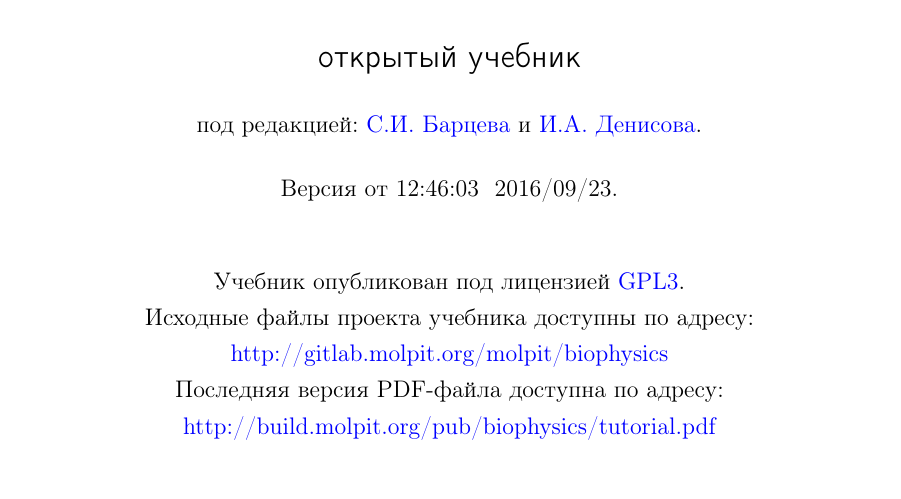
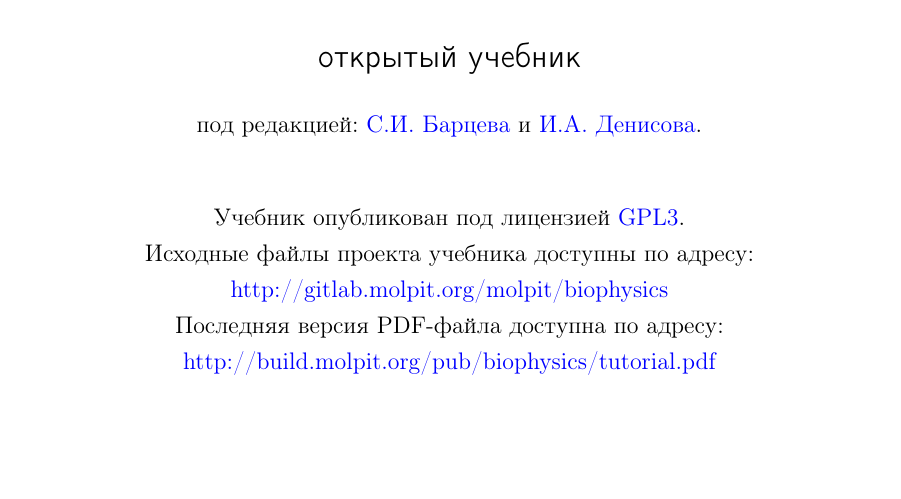
Before and after one commit to iadenisov/biophysics, a LaTeX book (tutorial.tex): part of page 1 of 186, cut so that both start at the same text, the shorter picture padded with empty space. Compiled offline with pdfLaTeX; a LaTeX package or settings file that is missing is left out.

Commit message:
убрал время

```diff
--- a/tutorial.tex
+++ b/tutorial.tex
@@ -6,7 +6,7 @@
 \usepackage[top=3cm,bottom=2.5cm,left=2.5cm,right=2cm]{geometry}%
 \usepackage{pscyr}
 \usepackage{hyperref, bm}
-\usepackage[yyyymmdd,hhmmss]{datetime}
+% \usepackage[yyyymmdd,hhmmss]{datetime}
 
 \hypersetup{
     colorlinks = true,
@@ -38,8 +38,8 @@
 \vspace{0.5cm}
 \normalsize{под редакцией: \href{mailto:bartsev@yandex.ru}{С.И.~Барцева} и \href{mailto:denisov@molpit.org}{И.А.~Денисова}.}
 
-\vspace{0.5cm}
-Версия от \currenttime ~ \today.
+% \vspace{0.5cm}
+% Версия от \currenttime ~ \today.
 
 \vspace{1cm}
 \normalsize{Учебник опубликован под лицензией \href{https://www.gnu.org/licenses/gpl-3.0.html}{GPL3}}.\\
```
